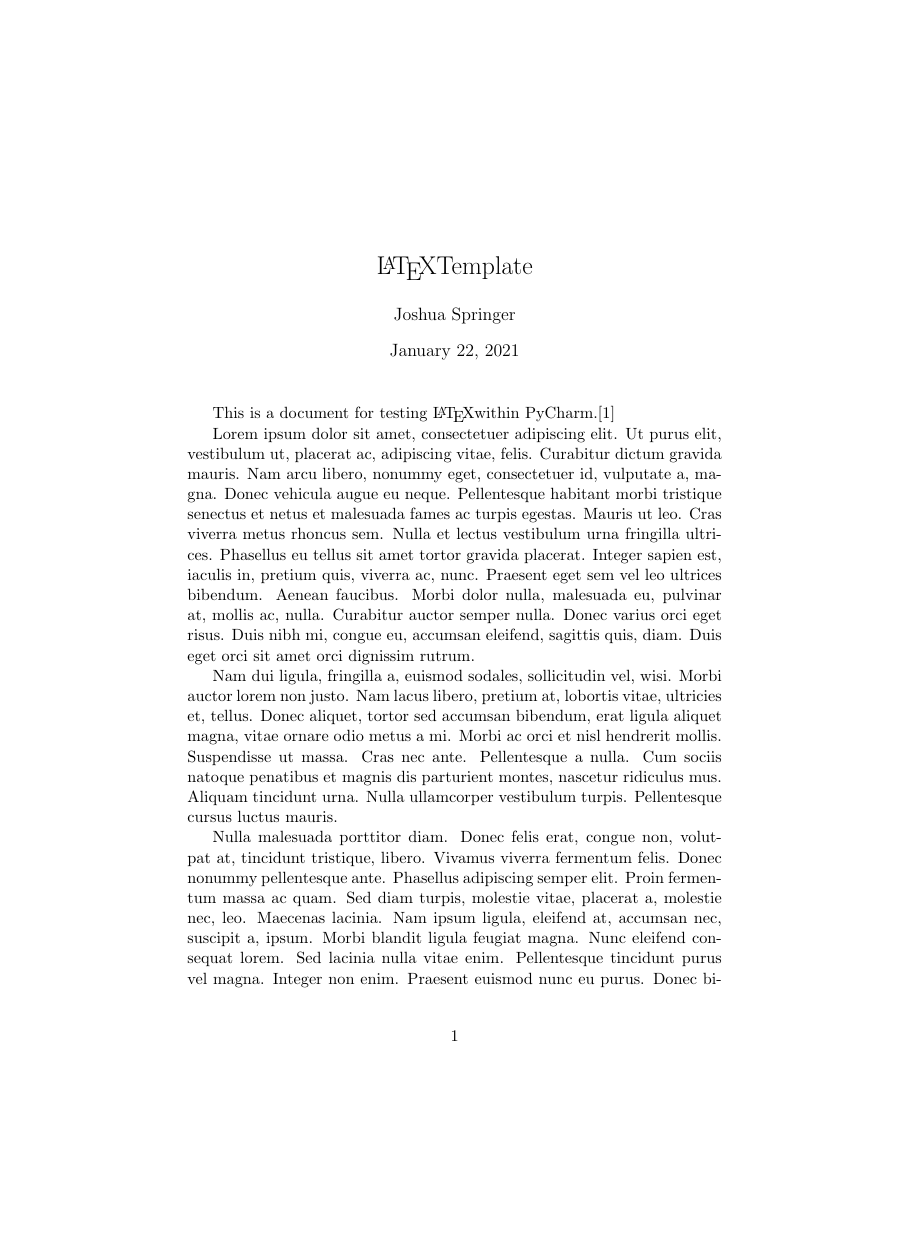
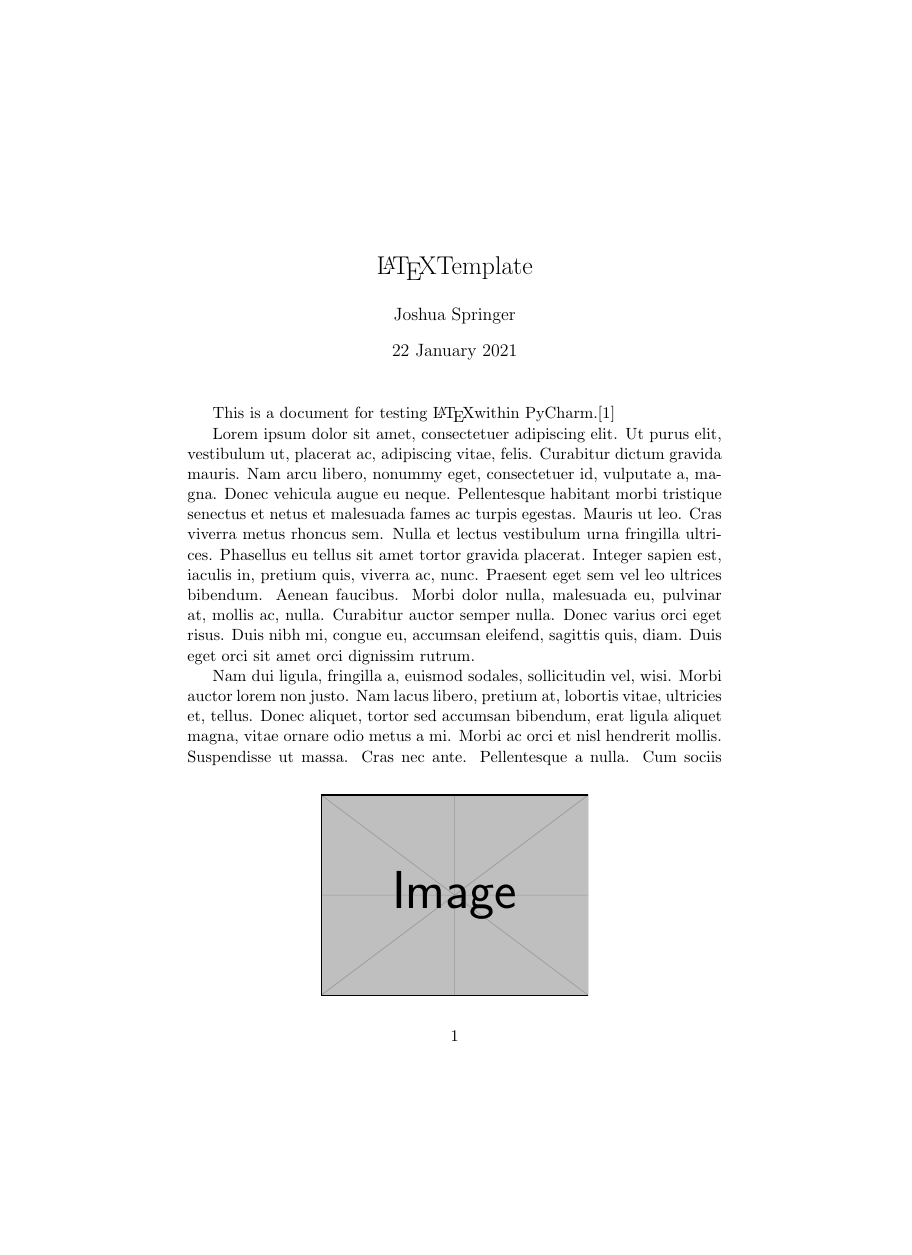
Before and after one commit to uzgit/rpi_drone_design_document, a LaTeX document (src/main.tex): page 1 of 3, the shorter picture padded with empty space. Compiled offline with pdfLaTeX.

Commit message:
Just more initial commits.

```diff
--- a/src/main.tex
+++ b/src/main.tex
@@ -1,18 +1,26 @@
-%! Author = joshua
-%! Date = 22.1.2021
-
 % Preamble
 \documentclass[11pt]{article}
 
 % Packages
 \usepackage{lipsum}
+\usepackage{graphicx}
+\usepackage{datetime}
+\newdateformat{specialdate}{\twodigit{\THEDAY} \ \monthname[\THEMONTH] \THEYEAR}
 
 \author{Joshua Springer}
 \title{\LaTeX Template}
+
+\date{\specialdate\today}
+
 \begin{document}
     \maketitle
 
     This is a document for testing \LaTeX within PyCharm.\cite{small}
+
+    \begin{figure}
+        \centering
+        \includegraphics[width=0.5\textwidth]{example-image}
+    \end{figure}
 
     \lipsum{0}
 
```
Also changed, not shown: out/main.pdf.
